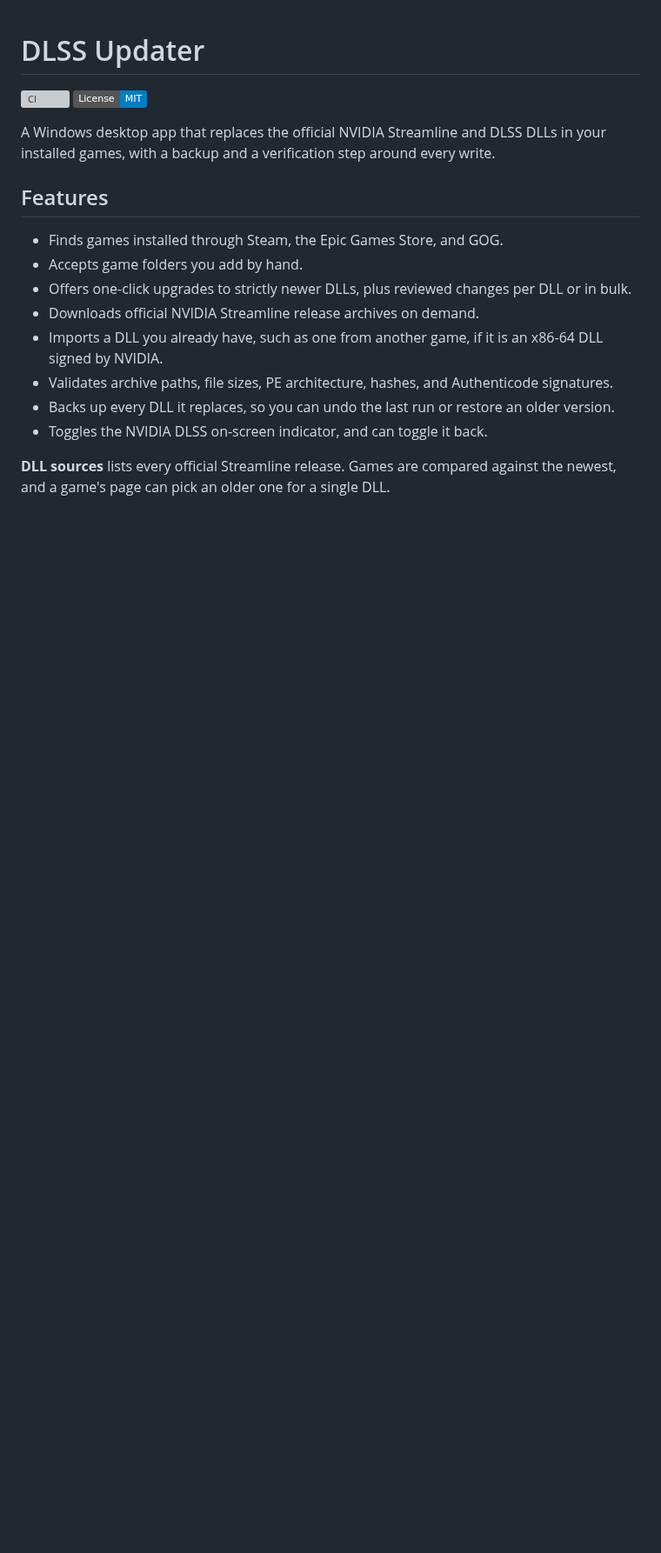
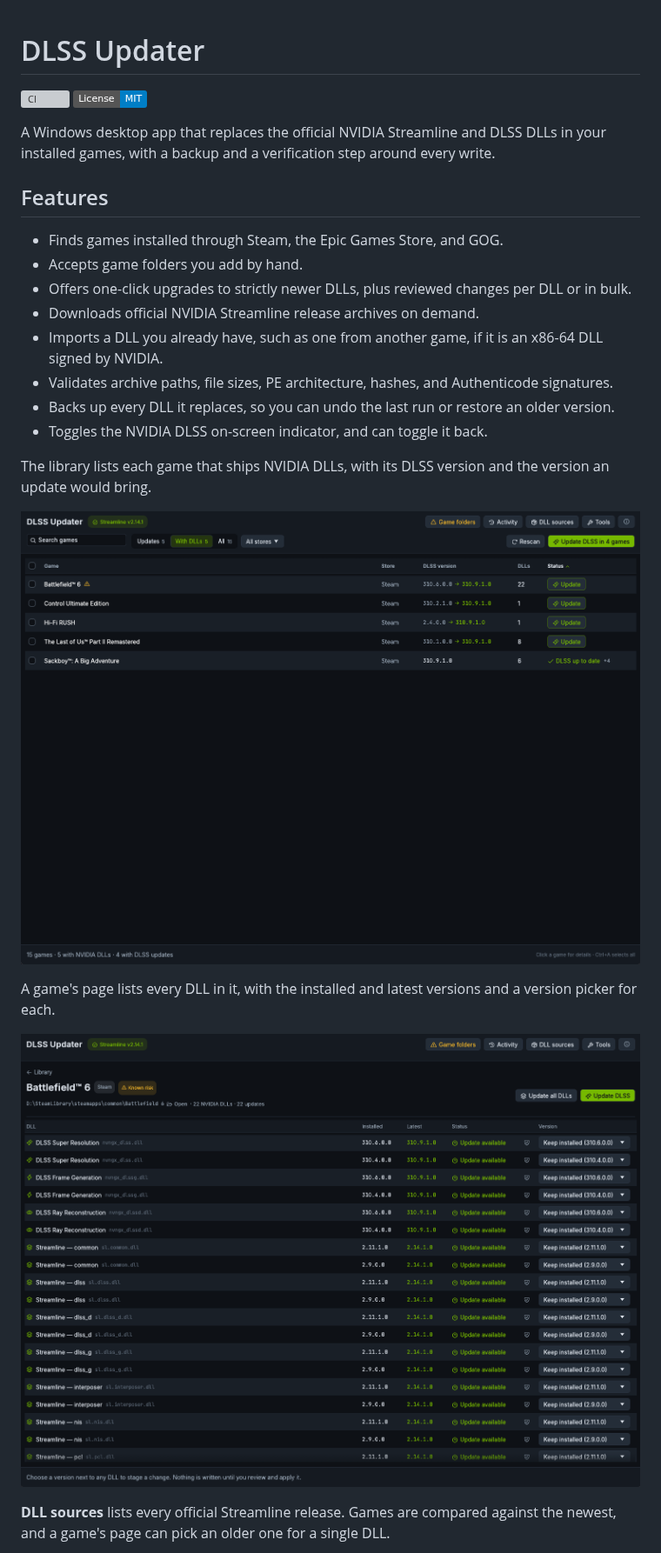
Before and after one commit to handsomefox/dlss-updater, a Markdown page: README.md, the part around one of its changes. Shown at 87% size. Rendered like a GitHub page; pictures changed too: docs/game.png (added), docs/library.png (added); badges without logos; blank space fills up the shorter version; grey boxes are pictures that could not be loaded.

```diff
--- a/README.md
+++ b/README.md
@@ -16,5 +16,13 @@ A Windows desktop app that replaces the official NVIDIA Streamline and DLSS DLLs
 - Backs up every DLL it replaces, so you can undo the last run or restore an older version.
 - Toggles the NVIDIA DLSS on-screen indicator, and can toggle it back.
 
+The library lists each game that ships NVIDIA DLLs, with its DLSS version and the version an update would bring.
+
+![The library, listing five Steam games, four of them with a DLSS update to 310.9.1.0](docs/library.png)
+
+A game's page lists every DLL in it, with the installed and latest versions and a version picker for each.
+
+![The page for Battlefield 6, listing its DLSS and Streamline DLLs with an update available for each](docs/game.png)
+
 **DLL sources** lists every official Streamline release. Games are compared against the newest, and a game's page can pick an older one for a single DLL.
 
```
Also changed, not shown: other parts of README.md (+6 -2 lines), docs/dll-sources.png, docs/review.png (added).
